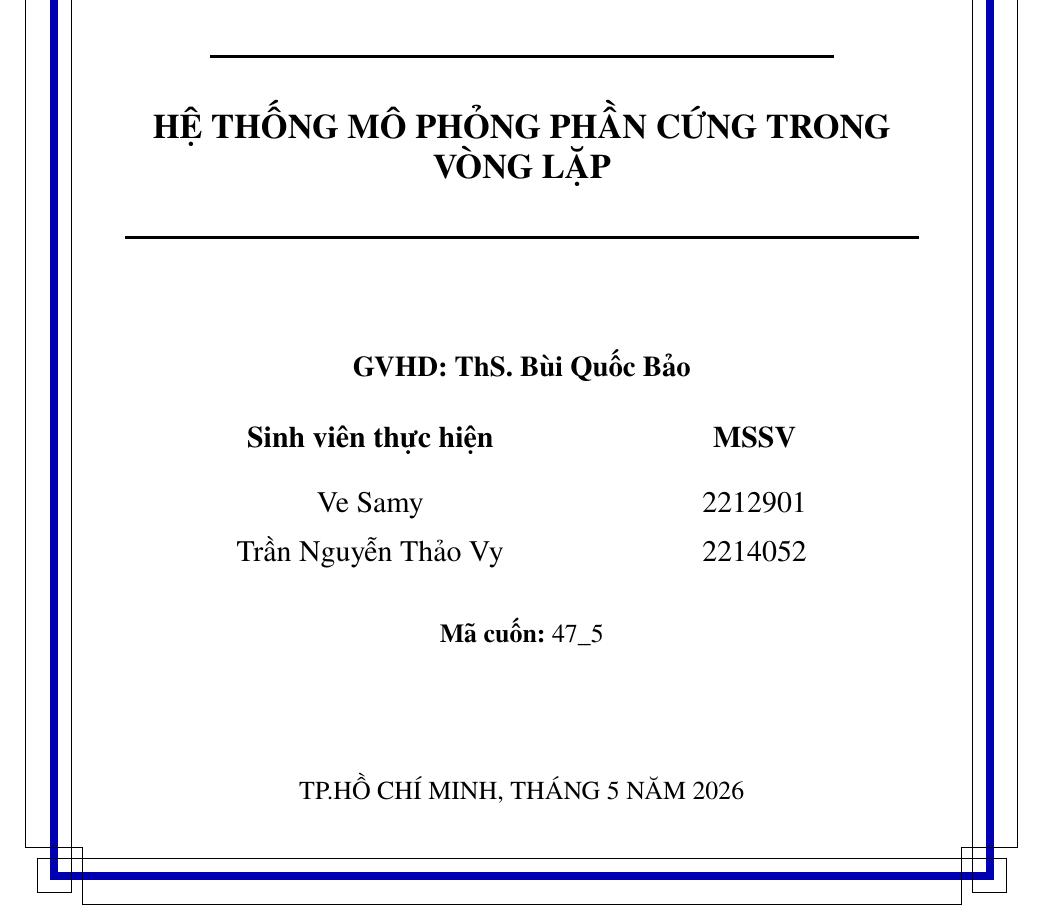
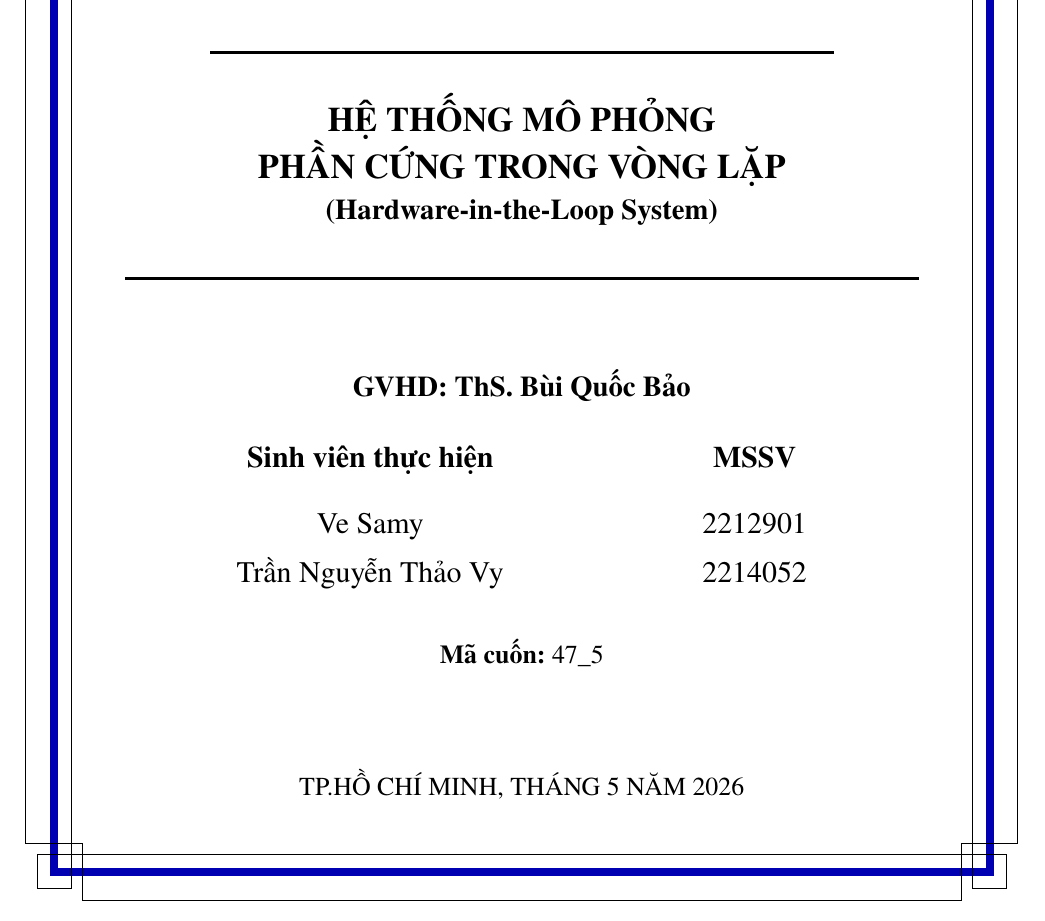
Before and after one commit to vytrannguyenthao/STM32_Hardware_in_the_Loop, a LaTeX document (Report/Doc/main.tex, which reads Report/Doc/titlepage.tex): part of page 1 of 161, cut so that both start at the same text. Compiled offline with pdfLaTeX.

Commit message:
Report/Doc: Update Title page

```diff
--- a/Report/Doc/titlepage.tex
+++ b/Report/Doc/titlepage.tex
@@ -27,9 +27,10 @@
     % Tiêu đề báo cáo
     {\Large\bfseries{ĐỒ ÁN TỐT NGHIỆP ĐẠI HỌC}}\\[20pt]
 
-    \rule{11cm}{1.6pt}\\[20pt]
-    {\Large\bfseries HỆ THỐNG MÔ PHỎNG PHẦN CỨNG TRONG VÒNG LẶP}\\[10pt]
-    \rule{14cm}{1.5pt}\\[20pt]
+    \rule{11cm}{1.6pt}\\[10pt]
+    {\Large\bfseries HỆ THỐNG MÔ PHỎNG\\PHẦN CỨNG TRONG VÒNG LẶP}\\
+    {\large\bfseries (Hardware-in-the-Loop System)}\\[10pt]
+    \rule{14cm}{1.5pt}\\[10pt]
 
     \vspace*{1cm}
     % Giảng viên hướng dẫn
```
